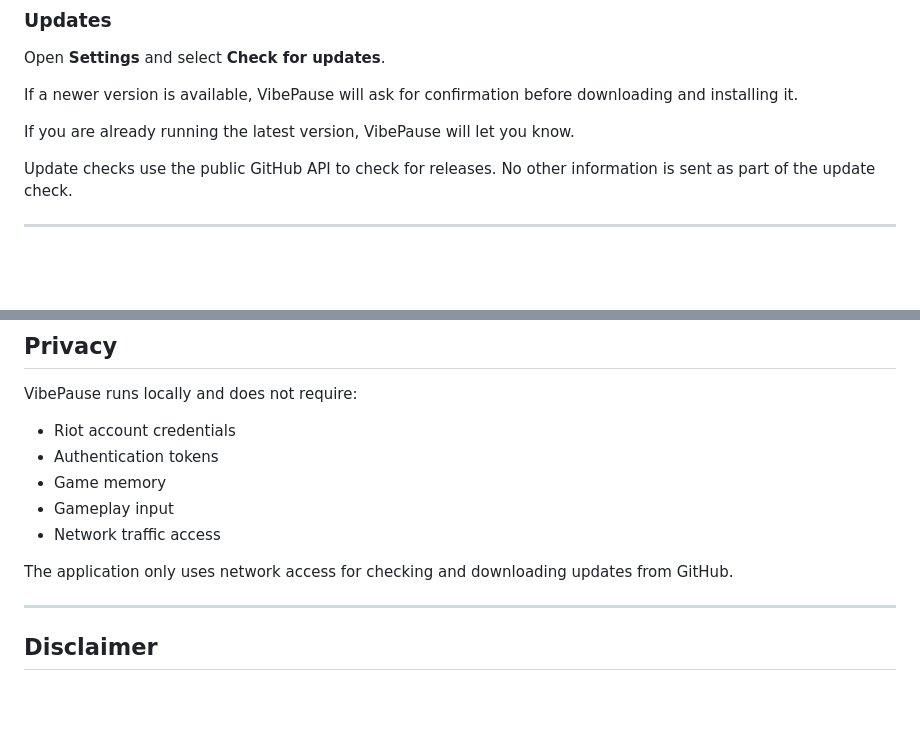
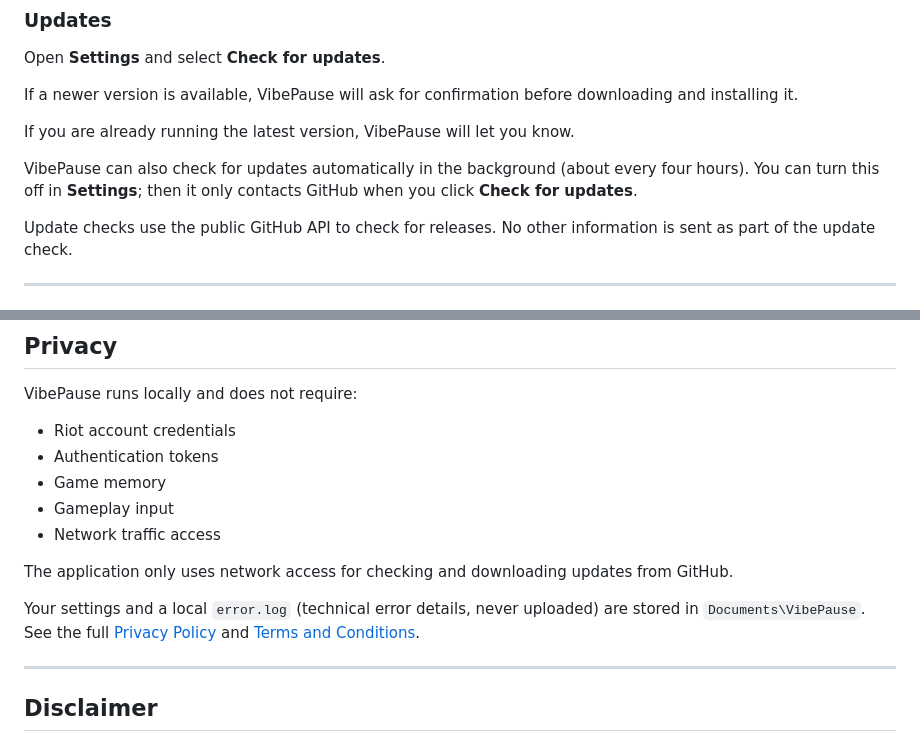
Before and after one commit to Tanveer-exe/VibePause, a Markdown page: README.md, 2 parts joined by grey strips. Rendered like a GitHub page; blank space fills up the shorter version.

```diff
--- a/README.md
+++ b/README.md
@@ -118,6 +118,8 @@ If a newer version is available, VibePause will ask for confirmation before down
 
 If you are already running the latest version, VibePause will let you know.
 
+VibePause can also check for updates automatically in the background (about every four hours). You can turn this off in **Settings**; then it only contacts GitHub when you click **Check for updates**.
+
 Update checks use the public GitHub API to check for releases. No other information is sent as part of the update check.
 
 ---
@@ -153,6 +155,8 @@ VibePause runs locally and does not require:
 - Network traffic access
 
 The application only uses network access for checking and downloading updates from GitHub.
+
+Your settings and a local `error.log` (technical error details, never uploaded) are stored in `Documents\VibePause`. See the full [Privacy Policy](src/PRIVACY_POLICY.md) and [Terms and Conditions](src/TERMS_AND_CONDITIONS.md).
 
 ---
 
```
